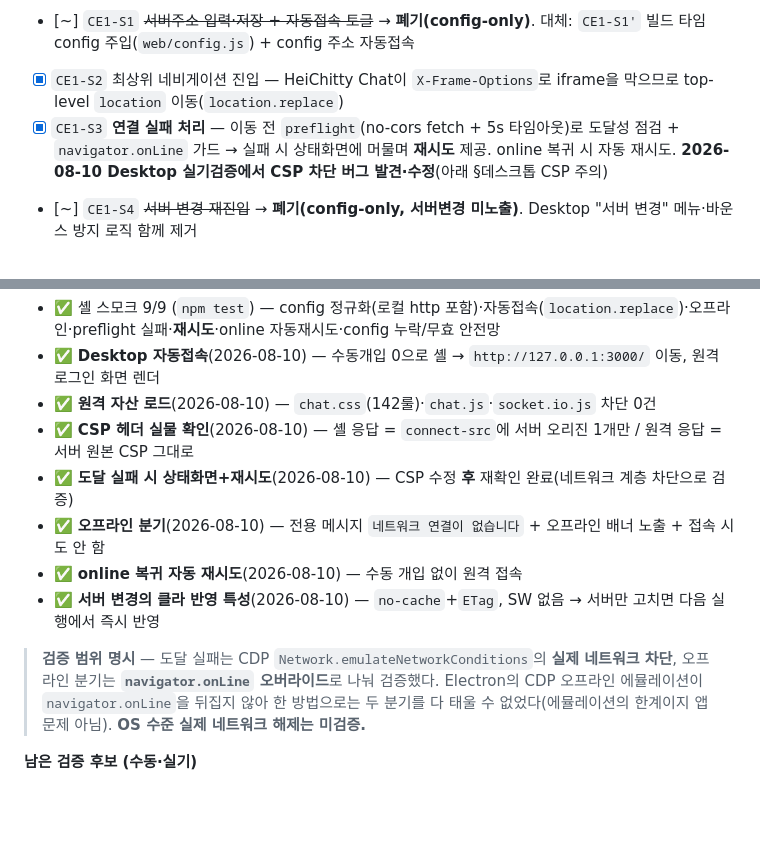
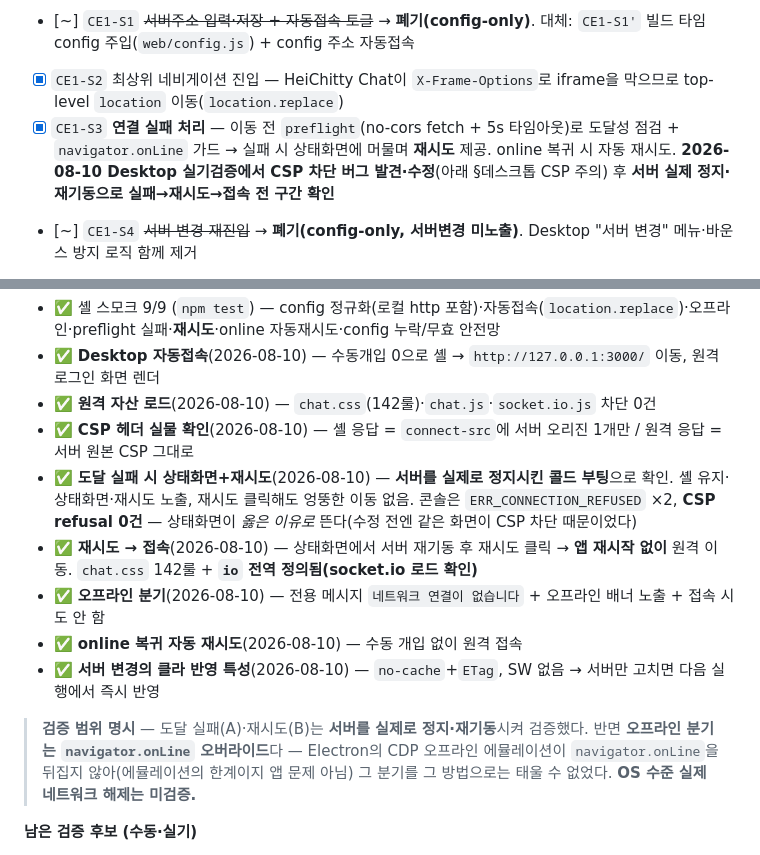
Before and after one commit to HohyeonKim592/HeiChitty-Chat-Client, a Markdown page: docs/spec/02-epic-story.md, 2 parts joined by grey strips. Drawn GitHub-style; blank space fills up the shorter version.

```diff
--- a/docs/spec/02-epic-story.md
+++ b/docs/spec/02-epic-story.md
@@ -49,7 +49,7 @@
 > **플랫폼 설정 의존**(CE3): http 서버(개발 localhost 등) 접속 시 Android `usesCleartextTraffic`·iOS ATS 예외 필요(https 운영서버면 무관).
 - [~] `CE1-S1` ~~서버주소 입력·저장 + 자동접속 토글~~ → **폐기(config-only)**. 대체: `CE1-S1'` 빌드 타임 config 주입(`web/config.js`) + config 주소 자동접속
 - [x] `CE1-S2` 최상위 네비게이션 진입 — HeiChitty Chat이 `X-Frame-Options`로 iframe을 막으므로 top-level `location` 이동(`location.replace`)
-- [x] `CE1-S3` **연결 실패 처리** — 이동 전 `preflight`(no-cors fetch + 5s 타임아웃)로 도달성 점검 + `navigator.onLine` 가드 → 실패 시 상태화면에 머물며 **재시도** 제공. online 복귀 시 자동 재시도. **2026-08-10 Desktop 실기검증에서 CSP 차단 버그 발견·수정**(아래 §데스크톱 CSP 주의)
+- [x] `CE1-S3` **연결 실패 처리** — 이동 전 `preflight`(no-cors fetch + 5s 타임아웃)로 도달성 점검 + `navigator.onLine` 가드 → 실패 시 상태화면에 머물며 **재시도** 제공. online 복귀 시 자동 재시도. **2026-08-10 Desktop 실기검증에서 CSP 차단 버그 발견·수정**(아래 §데스크톱 CSP 주의) 후 **서버 실제 정지·재기동으로 실패→재시도→접속 전 구간 확인**
 - [~] `CE1-S4` ~~서버 변경 재진입~~ → **폐기(config-only, 서버변경 미노출)**. Desktop "서버 변경" 메뉴·바운스 방지 로직 함께 제거
 - [x] `CE1-S5` **로딩·오프라인 표시** — 스플래시 상태(`접속 확인 중…`/`접속 중…`) + online/offline 배너 + 도달 실패 시 상태화면. **2026-08-10 Electron 실기 검증 완료**(오프라인 메시지·배너·online 복귀 자동 재시도)
 
@@ -118,12 +118,13 @@
 - ✅ **Desktop 자동접속**(2026-08-10) — 수동개입 0으로 셸 → `http://127.0.0.1:3000/` 이동, 원격 로그인 화면 렌더
 - ✅ **원격 자산 로드**(2026-08-10) — `chat.css`(142룰)·`chat.js`·`socket.io.js` 차단 0건
 - ✅ **CSP 헤더 실물 확인**(2026-08-10) — 셸 응답 = `connect-src`에 서버 오리진 1개만 / 원격 응답 = 서버 원본 CSP 그대로
-- ✅ **도달 실패 시 상태화면+재시도**(2026-08-10) — CSP 수정 **후** 재확인 완료(네트워크 계층 차단으로 검증)
+- ✅ **도달 실패 시 상태화면+재시도**(2026-08-10) — **서버를 실제로 정지시킨 콜드 부팅**으로 확인. 셸 유지·상태화면·재시도 노출, 재시도 클릭해도 엉뚱한 이동 없음. 콘솔은 `ERR_CONNECTION_REFUSED` ×2, **CSP refusal 0건** — 상태화면이 *옳은 이유로* 뜬다(수정 전엔 같은 화면이 CSP 차단 때문이었다)
+- ✅ **재시도 → 접속**(2026-08-10) — 상태화면에서 서버 재기동 후 재시도 클릭 → **앱 재시작 없이** 원격 이동. `chat.css` 142룰 + **`io` 전역 정의됨(socket.io 로드 확인)**
 - ✅ **오프라인 분기**(2026-08-10) — 전용 메시지 `네트워크 연결이 없습니다` + 오프라인 배너 노출 + 접속 시도 안 함
 - ✅ **online 복귀 자동 재시도**(2026-08-10) — 수동 개입 없이 원격 접속
 - ✅ **서버 변경의 클라 반영 특성**(2026-08-10) — `no-cache`+`ETag`, SW 없음 → 서버만 고치면 다음 실행에서 즉시 반영
 
-> **검증 범위 명시** — 도달 실패는 CDP `Network.emulateNetworkConditions`의 **실제 네트워크 차단**, 오프라인 분기는 **`navigator.onLine` 오버라이드**로 나눠 검증했다. Electron의 CDP 오프라인 에뮬레이션이 `navigator.onLine`을 뒤집지 않아 한 방법으로는 두 분기를 다 태울 수 없었다(에뮬레이션의 한계이지 앱 문제 아님). **OS 수준 실제 네트워크 해제는 미검증.**
+> **검증 범위 명시** — 도달 실패(A)·재시도(B)는 **서버를 실제로 정지·재기동**시켜 검증했다. 반면 **오프라인 분기는 `navigator.onLine` 오버라이드**다 — Electron의 CDP 오프라인 에뮬레이션이 `navigator.onLine`을 뒤집지 않아(에뮬레이션의 한계이지 앱 문제 아님) 그 분기를 그 방법으로는 태울 수 없었다. **OS 수준 실제 네트워크 해제는 미검증.**
 
 **남은 검증 후보 (수동·실기)**
 - [ ] **로그인 → 채팅 화면 진입** 끝단 동선 — 로그인 화면 렌더까지만 확인됨
```
Also changed, not shown: docs/TODO.md (+4 -3 lines).
